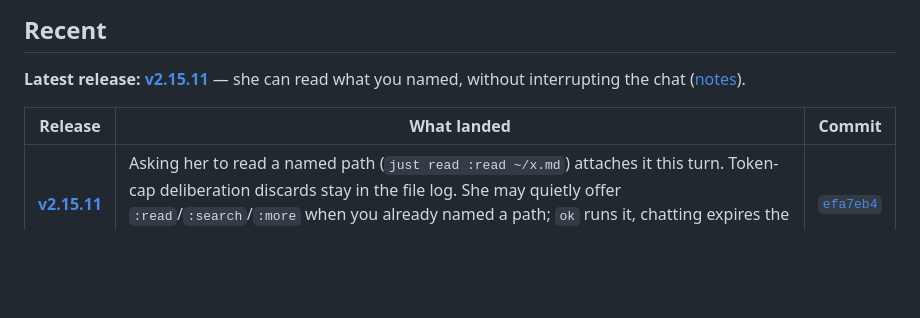
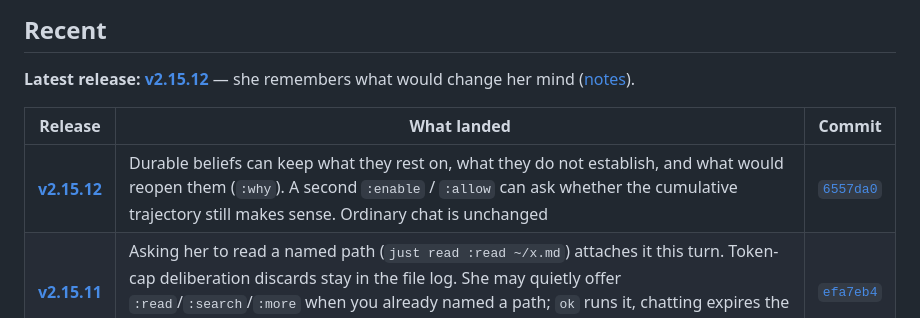
Before and after one commit to StewAlexander-com/continuous-ai, a Markdown page: README.md, the part around the change. Rendered like a GitHub page; blank space fills up the shorter version.

Commit message:
release: v2.15.12 — she remembers what would change her mind
Co-authored-by: Cursor <cursoragent@cursor.com>

```diff
--- a/README.md
+++ b/README.md
@@ -59,10 +59,11 @@ Under the hood, the **Continuous-AI** runtime adds a durable *reasoning state* (
 
 ## Recent
 
-**Latest release:** [**v2.15.11**](https://github.com/StewAlexander-com/continuous-ai/releases/tag/v2.15.11) — she can read what you named, without interrupting the chat ([notes](RELEASE_NOTES_2.15.11.md)).
+**Latest release:** [**v2.15.12**](https://github.com/StewAlexander-com/continuous-ai/releases/tag/v2.15.12) — she remembers what would change her mind ([notes](RELEASE_NOTES_2.15.12.md)).
 
 | Release | What landed | Commit |
 |---|---|---|
+| **[v2.15.12](https://github.com/StewAlexander-com/continuous-ai/releases/tag/v2.15.12)** | Durable beliefs can keep what they rest on, what they do not establish, and what would reopen them (`:why`). A second `:enable` / `:allow` can ask whether the cumulative trajectory still makes sense. Ordinary chat is unchanged | [`6557da0`](https://github.com/StewAlexander-com/continuous-ai/commit/6557da0) |
 | **[v2.15.11](https://github.com/StewAlexander-com/continuous-ai/releases/tag/v2.15.11)** | Asking her to read a named path (`just read :read ~/x.md`) attaches it this turn. Token-cap deliberation discards stay in the file log. She may quietly offer `:read`/`:search`/`:more` when you already named a path; `ok` runs it, chatting expires the offer, `:scan` never feeds findings | [`efa7eb4`](https://github.com/StewAlexander-com/continuous-ai/commit/efa7eb4) |
 | **[v2.15.10](https://github.com/StewAlexander-com/continuous-ai/releases/tag/v2.15.10)** | Console themes (`:theme dark\|light-color\|b&w`, default `b&w`, kept next session) and a reserved `:` channel: mistyped commands are not sent as chat; a missed colon is offered as a command first (`n` sends to Aida). Also the already-landed `:scan myfolder/` path fix | [`02f63ef`](https://github.com/StewAlexander-com/continuous-ai/commit/02f63ef) |
 | **[v2.15.9](https://github.com/StewAlexander-com/continuous-ai/releases/tag/v2.15.9)** | The offline refusal was measured rather than assumed: 144 calls, same shipped `GUARD_TEXT`, and honest refusal of a request to read a URL ran **88%** for the placeholder `example.com` URL the battery uses but **33%** and **17%** for real slug-rich GitHub URLs, and **11–89%** on phrasing alone (46% pooled with guards, 24% without). Prompt text cannot carry that, so `_handle_offline_url_request` now refuses before any model call — 24/24 of the measured cells at 0.000s. The battery is untouched so the 2.15.x series stays comparable; `probe_url_refusal.py` ships as the harder instrument. Also: personal settings move to a gitignored `config.local.yaml`, so `:enable` and `:allow` no longer dirty the tree | [`dbe015e`](https://github.com/StewAlexander-com/continuous-ai/commit/dbe015e) |
```
Also changed, not shown: RELEASE_NOTES_2.15.12.md (added, +57 -0 lines).
